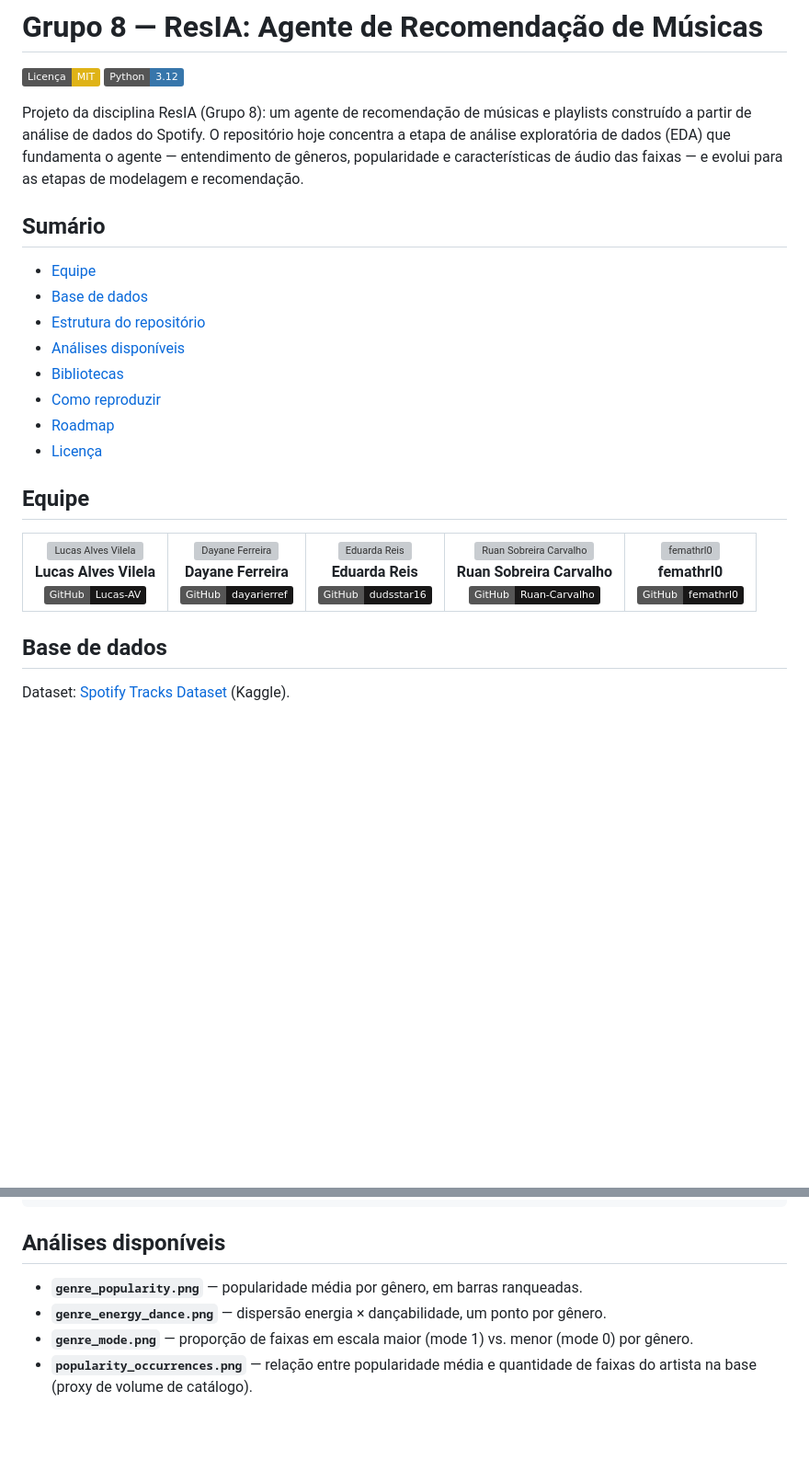
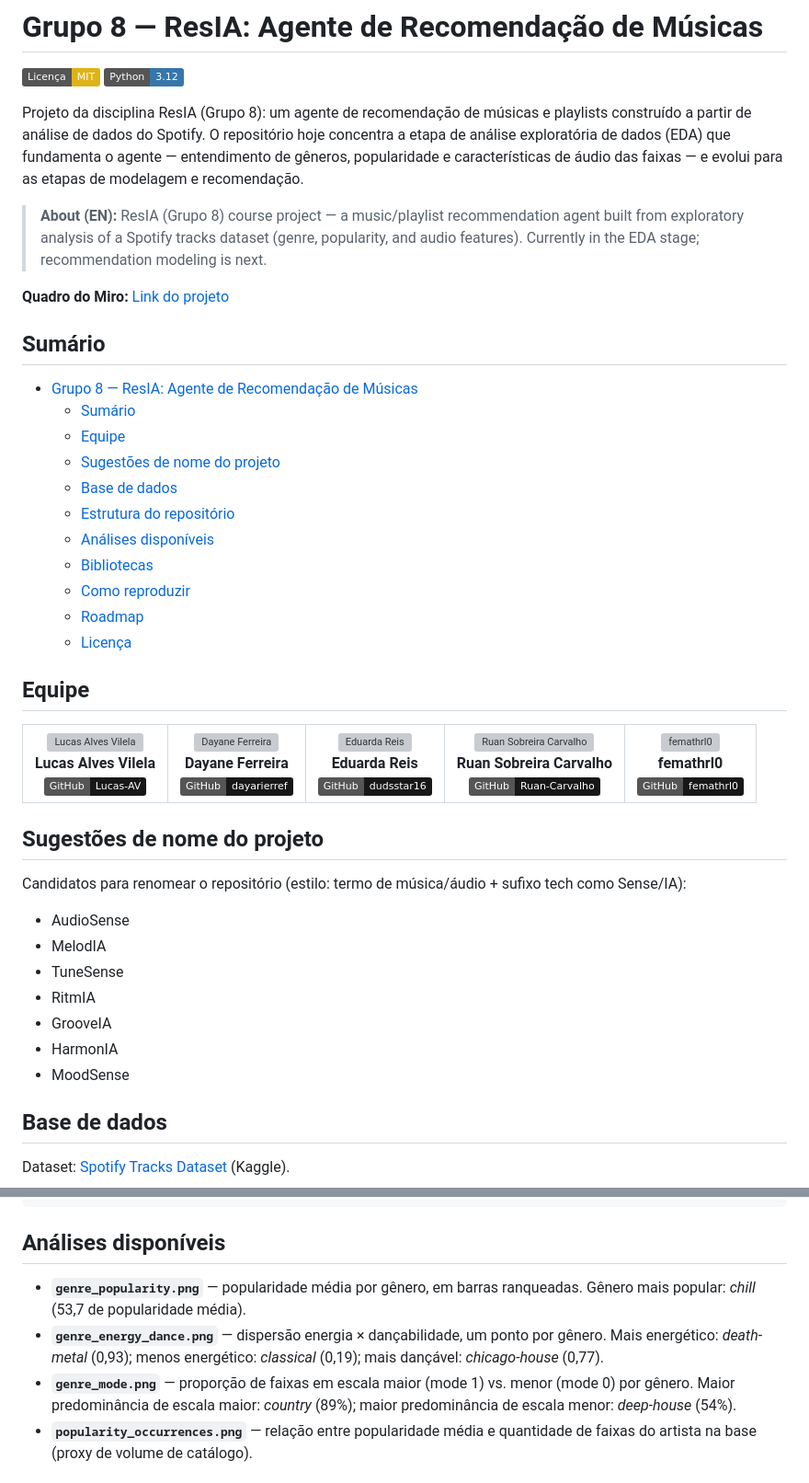
Before and after one commit to Lucas-AV/Grupo-8-ResIA, a Markdown page: README.md, 2 parts joined by grey strips. Shown at 92% size. Rendered like a GitHub page; badges without logos; blank space fills up the shorter version; grey boxes are pictures that could not be loaded.

Commit message:
Update README.md to enhance project description and add project name suggestions

```diff
--- a/README.md
+++ b/README.md
@@ -9,16 +9,26 @@ hoje concentra a etapa de análise exploratória de dados (EDA) que fundamenta o
 agente — entendimento de gêneros, popularidade e características de áudio das
 faixas — e evolui para as etapas de modelagem e recomendação.
 
+> **About (EN):** ResIA (Grupo 8) course project — a music/playlist
+> recommendation agent built from exploratory analysis of a Spotify tracks
+> dataset (genre, popularity, and audio features). Currently in the EDA
+> stage; recommendation modeling is next.
+
+**Quadro do Miro:** [Link do projeto](https://miro.com/app/board/uXjVHttBzWA=/)
+
 ## Sumário
 
-- [Equipe](#equipe)
-- [Base de dados](#base-de-dados)
-- [Estrutura do repositório](#estrutura-do-repositório)
-- [Análises disponíveis](#análises-disponíveis)
-- [Bibliotecas](#bibliotecas)
-- [Como reproduzir](#como-reproduzir)
-- [Roadmap](#roadmap)
-- [Licença](#licença)
+- [Grupo 8 — ResIA: Agente de Recomendação de Músicas](#grupo-8--resia-agente-de-recomendação-de-músicas)
+  - [Sumário](#sumário)
+  - [Equipe](#equipe)
+  - [Sugestões de nome do projeto](#sugestões-de-nome-do-projeto)
+  - [Base de dados](#base-de-dados)
+  - [Estrutura do repositório](#estrutura-do-repositório)
+  - [Análises disponíveis](#análises-disponíveis)
+  - [Bibliotecas](#bibliotecas)
+  - [Como reproduzir](#como-reproduzir)
+  - [Roadmap](#roadmap)
+  - [Licença](#licença)
 
 ## Equipe
 
@@ -51,6 +61,19 @@ faixas — e evolui para as etapas de modelagem e recomendação.
 </td>
 </tr>
 </table>
+
+## Sugestões de nome do projeto
+
+Candidatos para renomear o repositório (estilo: termo de música/áudio +
+sufixo tech como Sense/IA):
+
+- AudioSense
+- MelodIA
+- TuneSense
+- RitmIA
+- GrooveIA
+- HarmonIA
+- MoodSense
 
 ## Base de dados
 
@@ -89,11 +112,13 @@ requirements.txt               # dependências Python
 ## Análises disponíveis
 
 - **`genre_popularity.png`** — popularidade média por gênero, em barras
-  ranqueadas.
+  ranqueadas. Gênero mais popular: *chill* (53,7 de popularidade média).
 - **`genre_energy_dance.png`** — dispersão energia × dançabilidade, um ponto
-  por gênero.
+  por gênero. Mais energético: *death-metal* (0,93); menos energético:
+  *classical* (0,19); mais dançável: *chicago-house* (0,77).
 - **`genre_mode.png`** — proporção de faixas em escala maior (mode 1) vs.
-  menor (mode 0) por gênero.
+  menor (mode 0) por gênero. Maior predominância de escala maior: *country*
+  (89%); maior predominância de escala menor: *deep-house* (54%).
 - **`popularity_occurrences.png`** — relação entre popularidade média e
   quantidade de faixas do artista na base (proxy de volume de catálogo).
 
```
